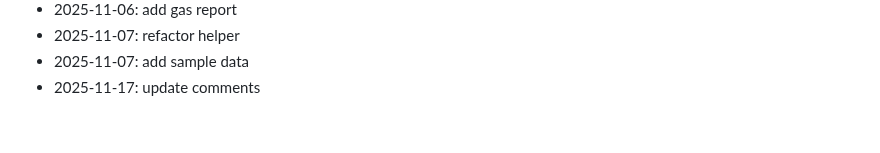
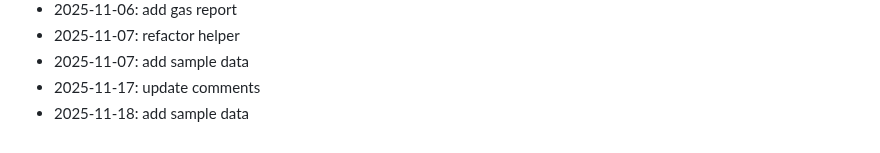
Before and after one commit to marinez01/dusk-raiders, a Markdown page: README.md, the part around the change. GitHub-like rendering.

Commit message:
add sample data

```diff
--- a/README.md
+++ b/README.md
@@ -253,3 +253,4 @@ npx hardhat compile
 - 2025-11-07: refactor helper
 - 2025-11-07: add sample data
 - 2025-11-17: update comments
+- 2025-11-18: add sample data
```
